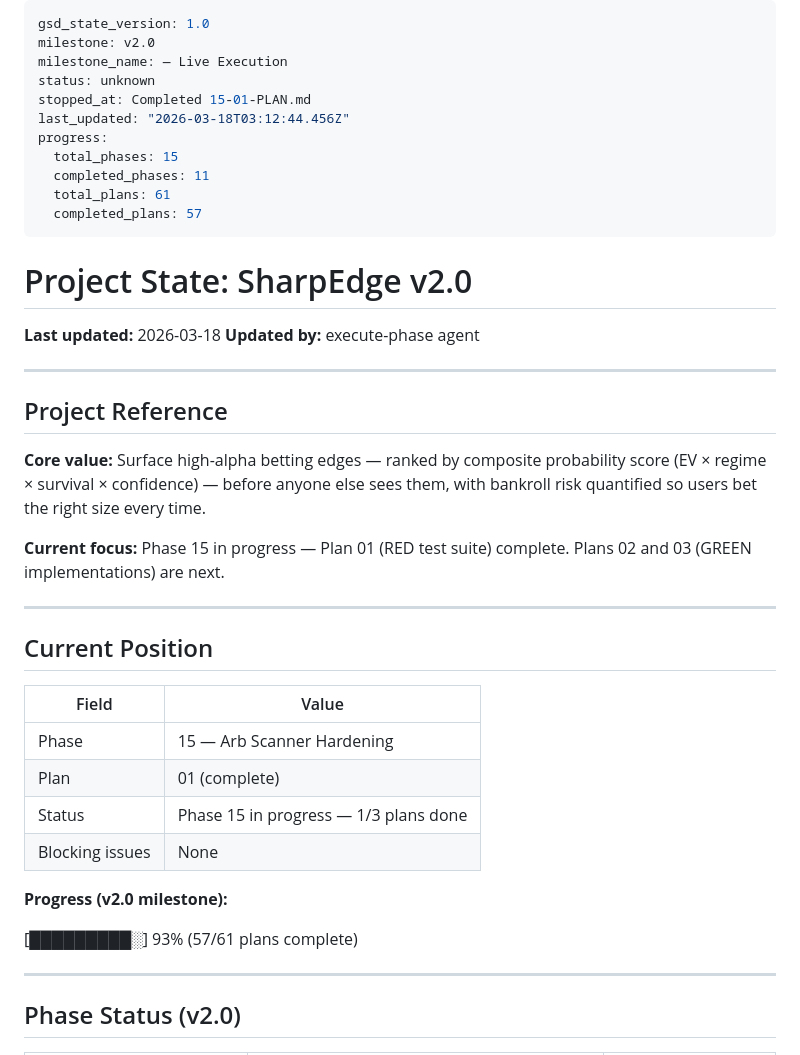
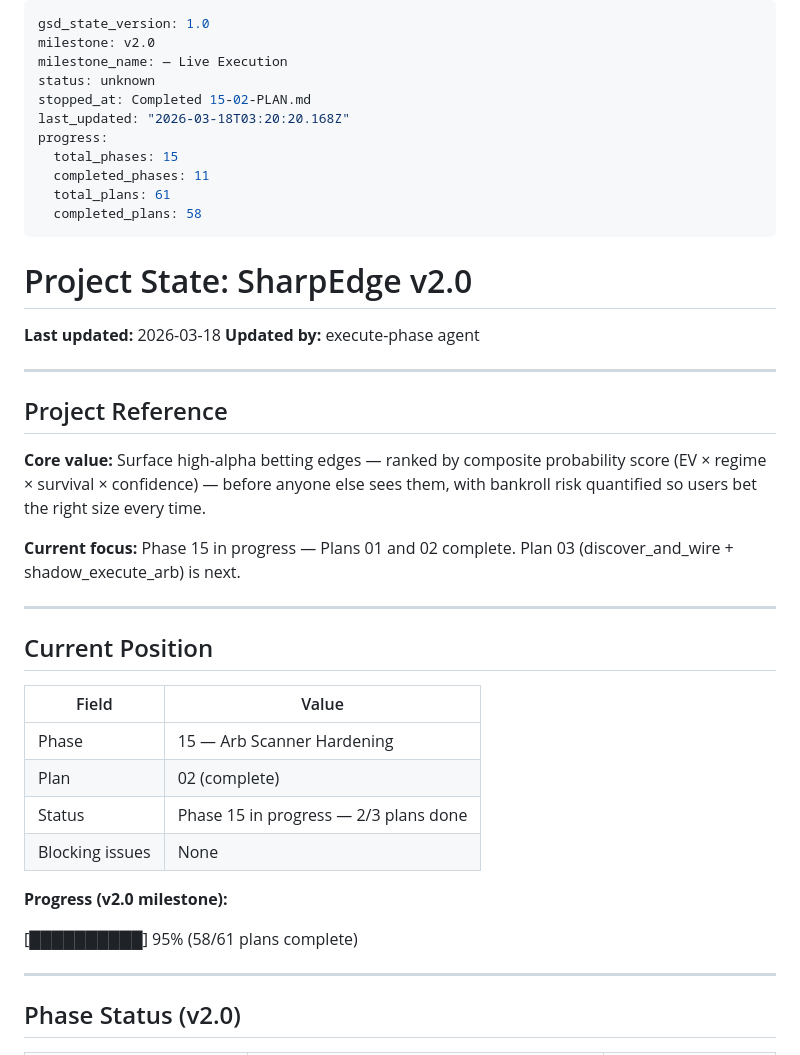
Before and after one commit to JacobJ215/sharpedge, a Markdown page: .planning/STATE.md, the part around one of its changes. Drawn GitHub-style.

Commit message:
docs(15-02): complete ARB-03 + ARB-04 plan — staleness guard and NO token CLOB fetch
Co-Authored-By: claude-flow <ruv@ruv.net>

```diff
--- a/.planning/STATE.md
+++ b/.planning/STATE.md
@@ -3,13 +3,13 @@ gsd_state_version: 1.0
 milestone: v2.0
 milestone_name: — Live Execution
 status: unknown
-stopped_at: Completed 15-01-PLAN.md
-last_updated: "2026-03-18T03:12:44.456Z"
+stopped_at: Completed 15-02-PLAN.md
+last_updated: "2026-03-18T03:20:20.168Z"
 progress:
   total_phases: 15
   completed_phases: 11
   total_plans: 61
-  completed_plans: 57
+  completed_plans: 58
 ---
 
 # Project State: SharpEdge v2.0
@@ -23,7 +23,7 @@ progress:
 
 **Core value:** Surface high-alpha betting edges — ranked by composite probability score (EV × regime × survival × confidence) — before anyone else sees them, with bankroll risk quantified so users bet the right size every time.
 
-**Current focus:** Phase 15 in progress — Plan 01 (RED test suite) complete. Plans 02 and 03 (GREEN implementations) are next.
+**Current focus:** Phase 15 in progress — Plans 01 and 02 complete. Plan 03 (discover_and_wire + shadow_execute_arb) is next.
 
 ---
 
@@ -32,13 +32,13 @@ progress:
 | Field | Value |
 |-------|-------|
 | Phase | 15 — Arb Scanner Hardening |
-| Plan | 01 (complete) |
-| Status | Phase 15 in progress — 1/3 plans done |
+| Plan | 02 (complete) |
+| Status | Phase 15 in progress — 2/3 plans done |
 | Blocking issues | None |
 
 **Progress (v2.0 milestone):**
 
-[█████████░] 93% (57/61 plans complete)
+[██████████] 95% (58/61 plans complete)
 
 ---
 
```
Also changed, not shown: other parts of .planning/STATE.md (+8 -2 lines), .planning/ROADMAP.md (+1 -1 lines), 1 other file.
